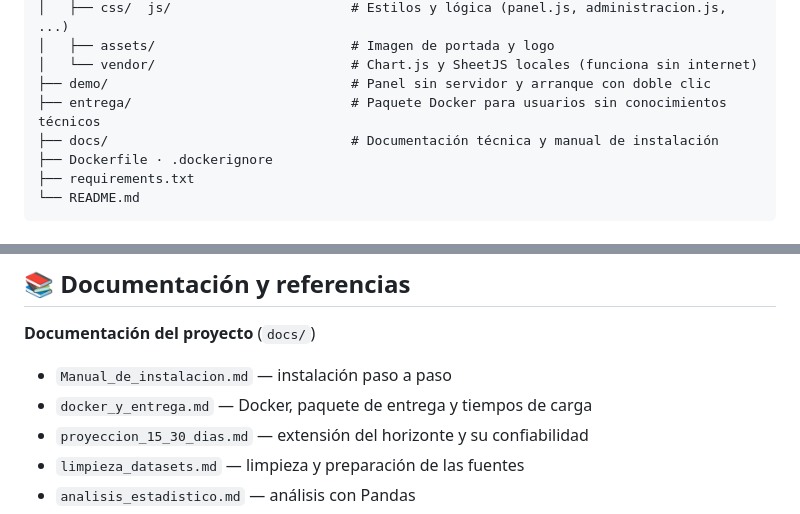
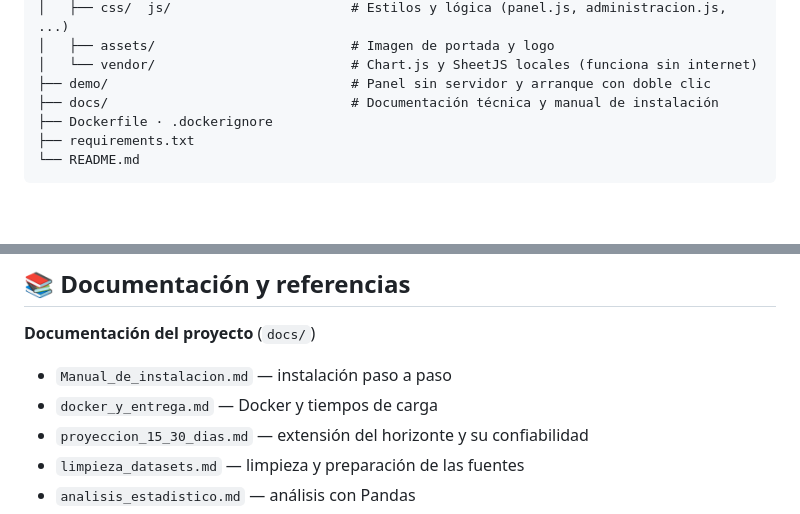
Before and after one commit to BarbyJRigoni/G1-Agente-de-Gestion-de-Camas-y-Demanda-Hospitalaria, a Markdown page: README.md, 2 parts joined by grey strips. Rendered like a GitHub page; blank space fills up the shorter version.

```diff
--- a/README.md
+++ b/README.md
@@ -83,7 +83,6 @@ La aplicación incluye una **portada con registro e inicio de sesión**, un **pa
 │   ├── assets/                         # Imagen de portada y logo
 │   └── vendor/                         # Chart.js y SheetJS locales (funciona sin internet)
 ├── demo/                               # Panel sin servidor y arranque con doble clic
-├── entrega/                            # Paquete Docker para usuarios sin conocimientos técnicos
 ├── docs/                               # Documentación técnica y manual de instalación
 ├── Dockerfile · .dockerignore
 ├── requirements.txt
@@ -370,7 +340,7 @@ El error crece con la anticipación, como es esperable. Tras la corrección del
 **Documentación del proyecto** (`docs/`)
 
 - `Manual_de_instalacion.md` — instalación paso a paso
-- `docker_y_entrega.md` — Docker, paquete de entrega y tiempos de carga
+- `docker_y_entrega.md` — Docker y tiempos de carga
 - `proyeccion_15_30_dias.md` — extensión del horizonte y su confiabilidad
 - `limpieza_datasets.md` — limpieza y preparación de las fuentes
 - `analisis_estadistico.md` — análisis con Pandas
```
Also changed, not shown: other parts of README.md (+1 -30 lines), docs/Manual_de_instalacion.md (+16 -53 lines).
